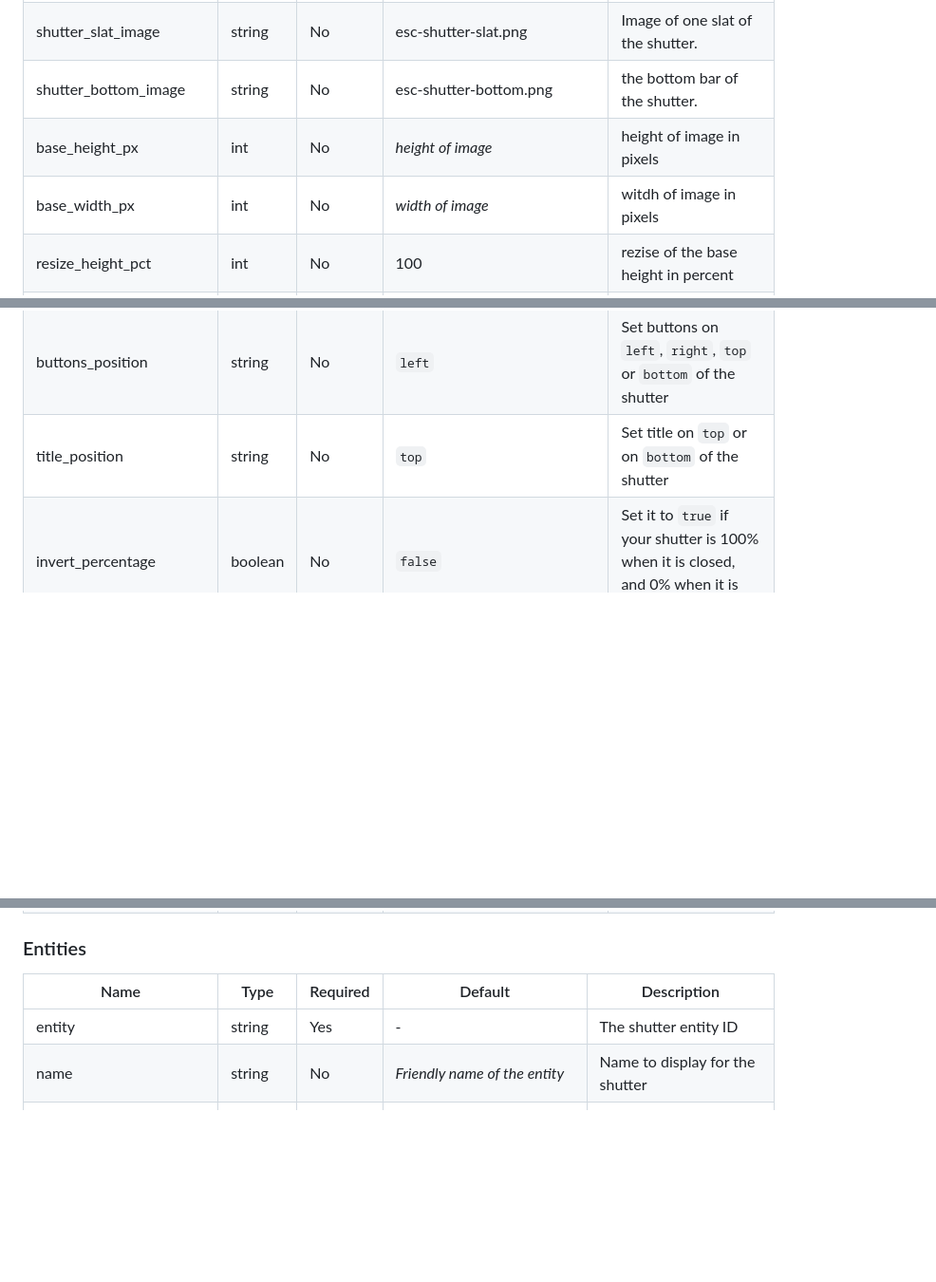
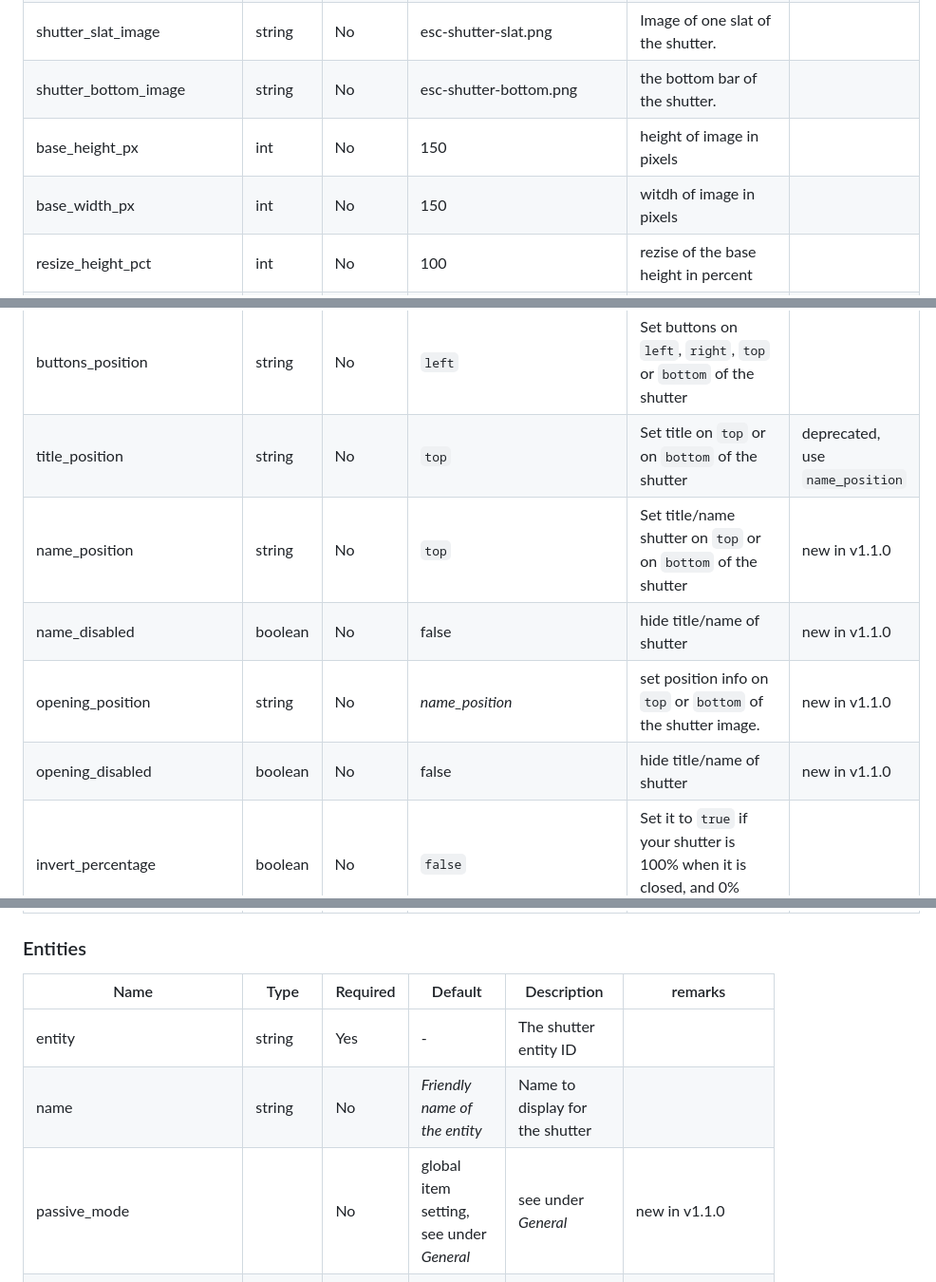
Before and after one commit to marcelhoogantink/enhanced-shutter-card, a Markdown page: README.md, 3 parts joined by grey strips. Shown at 95% size. Rendered like a GitHub page; blank space fills up the shorter version.

```diff
--- a/README.md
+++ b/README.md
@@ -51,14 +49,18 @@ It is also possible to enter a full path in the imagename itself. When a '/' is
 | view_image | string | No | esc-back-view.png | background-image trough the window.
 | shutter_slat_image | string | No | esc-shutter-slat.png | Image of one slat of the shutter.
 | shutter_bottom_image | string | No | esc-shutter-bottom.png | the bottom bar of the shutter.
-| base_height_px | int | No | _height of image_ | height of image in pixels
-| base_width_px | int | No | _width of image_ | witdh of image in pixels
+| base_height_px | int | No | 150 | height of image in pixels
+| base_width_px | int | No | 150 | witdh of image in pixels
 | resize_height_pct | int | No | 100 | rezise of the base height in percent
 | resise_width_pct | int | No | 100 | rezise of the base width in percent
 | top_offset_pct | int | No | 0 | space between top image/window and top shutter
 | bottom_offset_pct | int | No | 0 | space between bottom image/window and bottom shutter
 | buttons_position | string | No | `left` | Set buttons on `left`, `right`, `top` or `bottom` of the shutter
-| title_position | string | No | `top` | Set title on `top` or on `bottom` of the shutter
+| title_position | string | No | `top` | Set title on `top` or on `bottom` of the shutter | deprecated, use `name_position`|
+| name_position |string | No | `top` | Set title/name shutter on `top` or on `bottom` of the shutter| new in v1.1.0 |
+| name_disabled | boolean| No | false| hide title/name of shutter | new in v1.1.0 |
+| opening_position | string | No | _name_position_| set position info on `top` or `bottom` of the shutter image.| new in v1.1.0 |
+| opening_disabled |boolean| No | false| hide title/name of shutter | new in v1.1.0 |
 | invert_percentage | boolean | No | `false` | Set it to `true` if your shutter is 100% when it is closed, and 0% when it is opened
 | can_tilt | boolean | No | `false` | Set it to `true` if your shutters support tilting.
 | partial_close_percentage | int | No | `0` | Set it to a percentage (0-100) if you want to be able to quickly go to this "partially closed" state using a button.
@@ -69,9 +76,10 @@ It is also possible to enter a full path in the imagename itself. When a '/' is
 ### Entities
 
-| Name | Type | Required | Default | Description |
-| ---- | ---- | -------- | ------- | ----------- |
+| Name | Type | Required | Default | Description | remarks |
+| - | - | - | - | - | - |
 | entity | string | Yes | - | The shutter entity ID
 | name | string | No | _Friendly name of the entity_ | Name to display for the shutter
+| passive_mode || No | global item setting, see under _General_ | see under _General_| new in v1.1.0 |
 | image_map | string | No | global item setting, see under _General_ | see under _General_
 | window_image | string | No | global item setting, see under _General_ | see under _General_
 | view_image | string | No | global item setting, see under _General_ | see under _General_
```
Also changed, not shown: other parts of README.md (+60 -25 lines), EnhancedShutterCard.gif, 1 other file.
